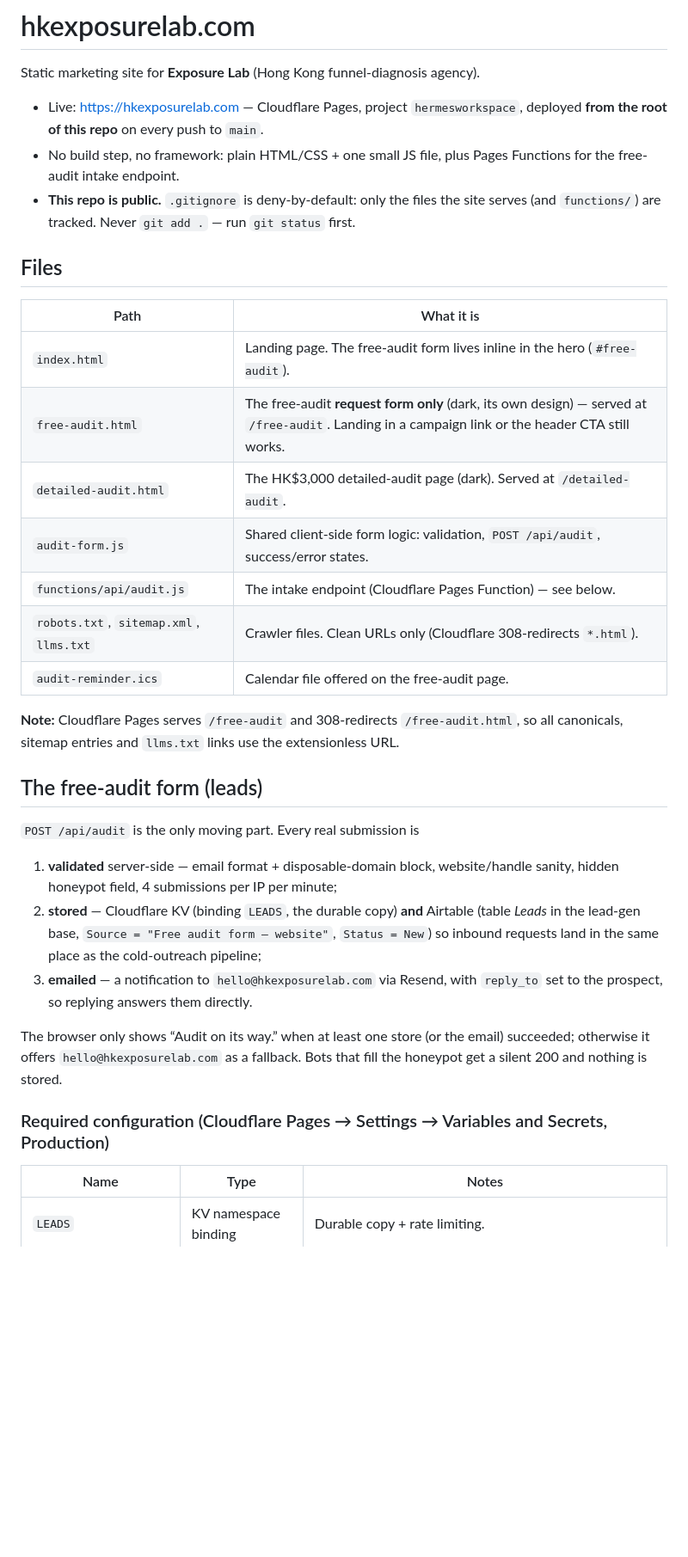
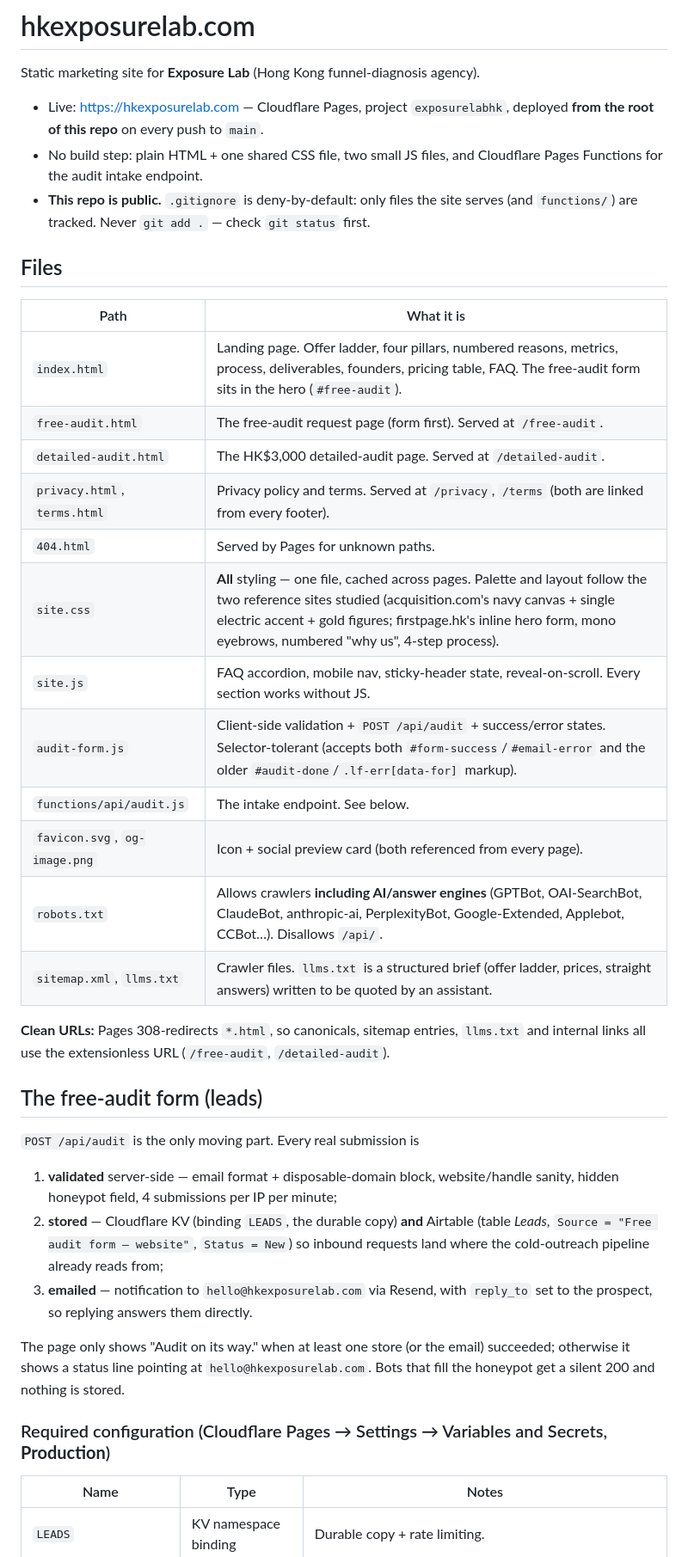
Before and after one commit to Sdu15/exposurelab, a Markdown page: README.md, the part around one of its changes. Shown at 86% size. Rendered like a GitHub page; blank space fills up the shorter version.

Commit message:
docs: README for the new site structure, full env-var list, the dropped-plain-text-vars gotcha and the staging-dir dev setup

```diff
--- a/README.md
+++ b/README.md
@@ -2,45 +2,50 @@
 
 Static marketing site for **Exposure Lab** (Hong Kong funnel-diagnosis agency).
 
-* Live: <https://hkexposurelab.com> — Cloudflare Pages, project `hermesworkspace`, deployed
+* Live: <https://hkexposurelab.com> — Cloudflare Pages, project `exposurelabhk`, deployed
   **from the root of this repo** on every push to `main`.
-* No build step, no framework: plain HTML/CSS + one small JS file, plus Pages Functions for
-  the free-audit intake endpoint.
-* **This repo is public.** `.gitignore` is deny-by-default: only the files the site serves
-  (and `functions/`) are tracked. Never `git add .` — run `git status` first.
+* No build step: plain HTML + one shared CSS file, two small JS files, and Cloudflare
+  Pages Functions for the audit intake endpoint.
+* **This repo is public.** `.gitignore` is deny-by-default: only files the site serves
+  (and `functions/`) are tracked. Never `git add .` — check `git status` first.
 
 ## Files
 
 | Path | What it is |
 | --- | --- |
-| `index.html` | Landing page. The free-audit form lives inline in the hero (`#free-audit`). |
-| `free-audit.html` | The free-audit **request form only** (dark, its own design) — served at `/free-audit`. Landing in a campaign link or the header CTA still works. |
-| `detailed-audit.html` | The HK$3,000 detailed-audit page (dark). Served at `/detailed-audit`. |
-| `audit-form.js` | Shared client-side form logic: validation, `POST /api/audit`, success/error states. |
-| `functions/api/audit.js` | The intake endpoint (Cloudflare Pages Function) — see below. |
-| `robots.txt`, `sitemap.xml`, `llms.txt` | Crawler files. Clean URLs only (Cloudflare 308-redirects `*.html`). |
-| `audit-reminder.ics` | Calendar file offered on the free-audit page. |
+| `index.html` | Landing page. Offer ladder, four pillars, numbered reasons, metrics, process, deliverables, founders, pricing table, FAQ. The free-audit form sits in the hero (`#free-audit`). |
+| `free-audit.html` | The free-audit request page (form first). Served at `/free-audit`. |
+| `detailed-audit.html` | The HK$3,000 detailed-audit page. Served at `/detailed-audit`. |
+| `privacy.html`, `terms.html` | Privacy policy and terms. Served at `/privacy`, `/terms` (both are linked from every footer). |
+| `404.html` | Served by Pages for unknown paths. |
+| `site.css` | **All** styling — one file, cached across pages. Palette and layout follow the two reference sites studied (acquisition.com's navy canvas + single electric accent + gold figures; firstpage.hk's inline hero form, mono eyebrows, numbered "why us", 4-step process). |
+| `site.js` | FAQ accordion, mobile nav, sticky-header state, reveal-on-scroll. Every section works without JS. |
+| `audit-form.js` | Client-side validation + `POST /api/audit` + success/error states. Selector-tolerant (accepts both `#form-success`/`#email-error` and the older `#audit-done`/`.lf-err[data-for]` markup). |
+| `functions/api/audit.js` | The intake endpoint. See below. |
+| `favicon.svg`, `og-image.png` | Icon + social preview card (both referenced from every page). |
+| `robots.txt` | Allows crawlers **including AI/answer engines** (GPTBot, OAI-SearchBot, ClaudeBot, anthropic-ai, PerplexityBot, Google-Extended, Applebot, CCBot…). Disallows `/api/`. |
+| `sitemap.xml`, `llms.txt` | Crawler files. `llms.txt` is a structured brief (offer ladder, prices, straight answers) written to be quoted by an assistant. |
 
-**Note:** Cloudflare Pages serves `/free-audit` and 308-redirects `/free-audit.html`, so all
-canonicals, sitemap entries and `llms.txt` links use the extensionless URL.
+**Clean URLs:** Pages 308-redirects `*.html`, so canonicals, sitemap entries, `llms.txt`
+and internal links all use the extensionless URL (`/free-audit`, `/detailed-audit`).
 
 ## The free-audit form (leads)
 
 `POST /api/audit` is the only moving part. Every real submission is
 
-1. **validated** server-side — email format + disposable-domain block, website/handle sanity,
-   hidden honeypot field, 4 submissions per IP per minute;
+1. **validated** server-side — email format + disposable-domain block, website/handle
+   sanity, hidden honeypot field, 4 submissions per IP per minute;
 2. **stored** — Cloudflare KV (binding `LEADS`, the durable copy) **and** Airtable
-   (table *Leads* in the lead-gen base, `Source = "Free audit form — website"`, `Status = New`)
-   so inbound requests land in the same place as the cold-outreach pipeline;
-3. **emailed** — a notification to `hello@hkexposurelab.com` via Resend, with `reply_to` set to
-   the prospect, so replying answers them directly.
+   (table *Leads*, `Source = "Free audit form — website"`, `Status = New`) so inbound
+   requests land where the cold-outreach pipeline already reads from;
+3. **emailed** — notification to `hello@hkexposurelab.com` via Resend, with `reply_to`
+   set to the prospect, so replying answers them directly.
 
-The browser only shows “Audit on its way.” when at least one store (or the email) succeeded;
-otherwise it offers `hello@hkexposurelab.com` as a fallback. Bots that fill the honeypot get a
-silent 200 and nothing is stored.
+The page only shows "Audit on its way." when at least one store (or the email) succeeded;
+otherwise it shows a status line pointing at `hello@hkexposurelab.com`. Bots that fill the
+honeypot get a silent 200 and nothing is stored.
 
-### Required configuration (Cloudflare Pages → Settings → Variables and Secrets, Production)
+### Required configuration (Cloudflare Pages → Settings → Variables and Secrets, **Production**)
 
 | Name | Type | Notes |
 | --- | --- | --- |
```
Also changed, not shown: other parts of README.md (+37 -12 lines).
